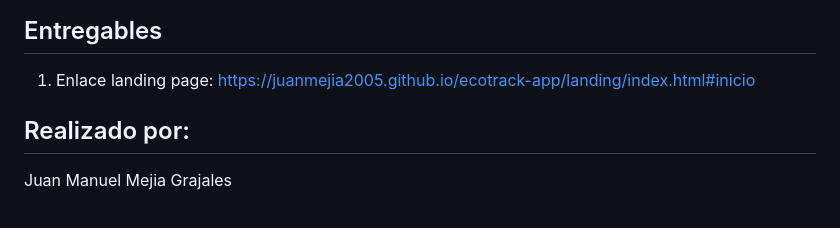
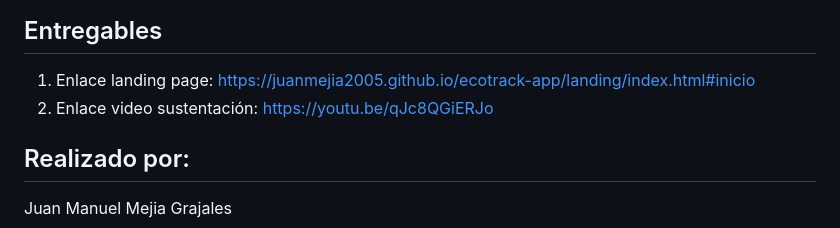
Before and after one commit to juanmejia2005/ecotrack-app, a Markdown page: README.md, the part around the change. GitHub-like rendering.

Commit message:
Update README with video link
Added video link to the deliverables section.

```diff
--- a/README.md
+++ b/README.md
@@ -14,6 +14,7 @@
 ---
 ## Entregables
 1. Enlace landing page: https://juanmejia2005.github.io/ecotrack-app/landing/index.html#inicio
+2. Enlace video sustentación: https://youtu.be/qJc8QGiERJo
 
 ## Realizado por:
 Juan Manuel Mejia Grajales
```
